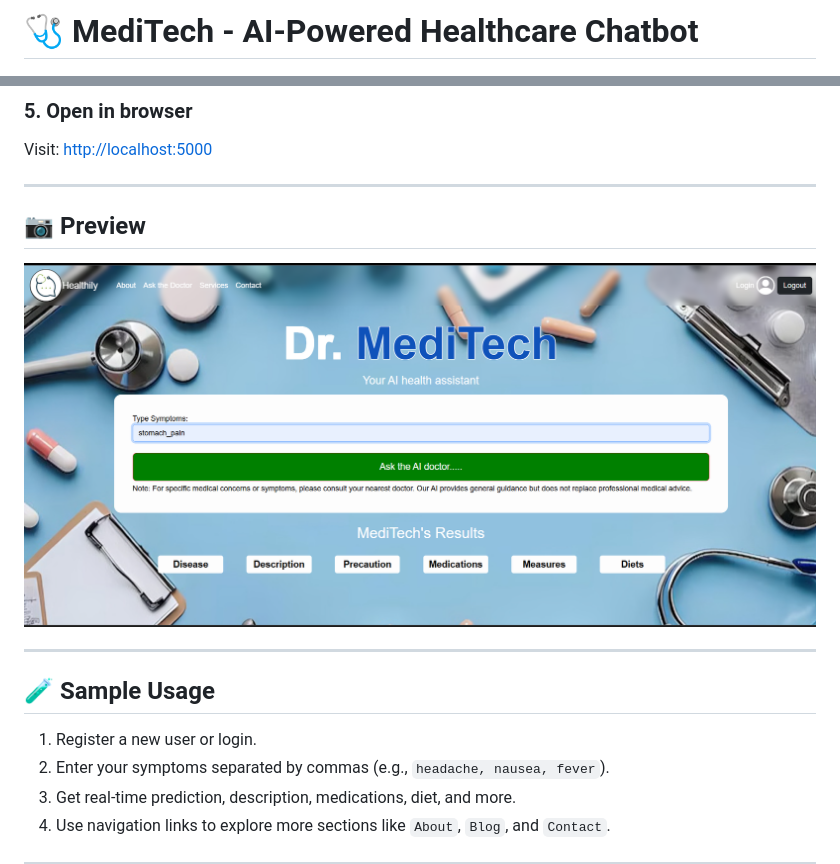
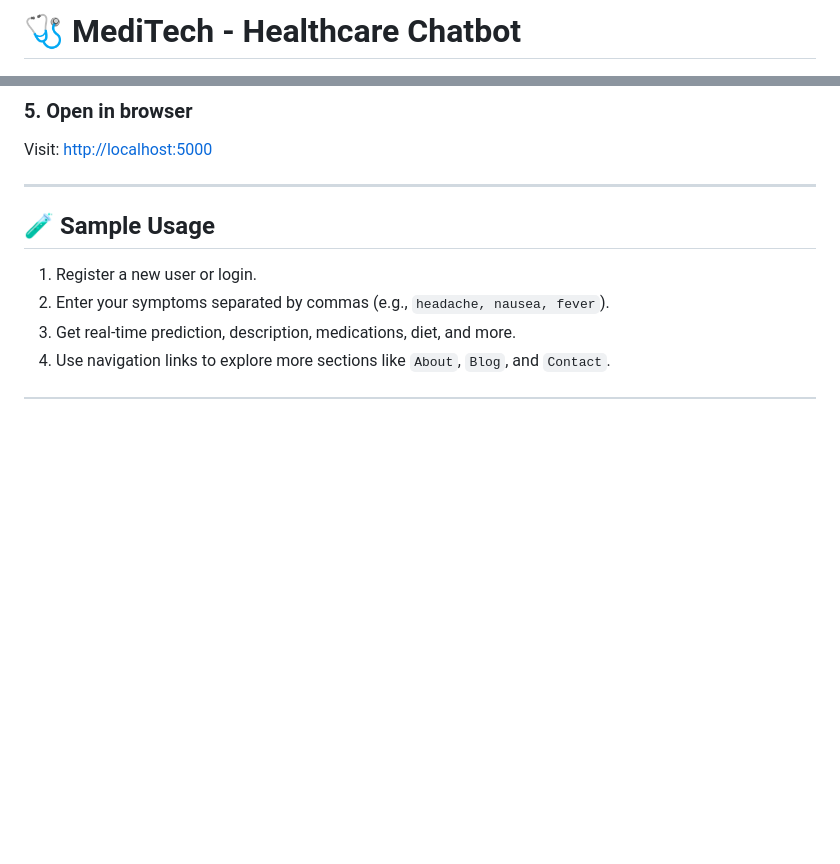
Before and after one commit to yogesh2300/Meditech-Medical-Recommendation-sysytem, a Markdown page: README.md, 2 parts joined by grey strips. Drawn GitHub-style; blank space fills up the shorter version.

```diff
--- a/README.md
+++ b/README.md
@@ -1,4 +1,4 @@
-# 🩺 MediTech - AI-Powered Healthcare Chatbot
+# 🩺 MediTech -  Healthcare Chatbot
 
 ![Home Page](static/homepage.png)
 
@@ -107,11 +107,7 @@ Visit: [http://localhost:5000](http://localhost:5000)
 
 ---
 
-## 📷 Preview
 
-![Homepage Preview](static/homepage.png)
-
----
 
 ## 🧪 Sample Usage
 
```
